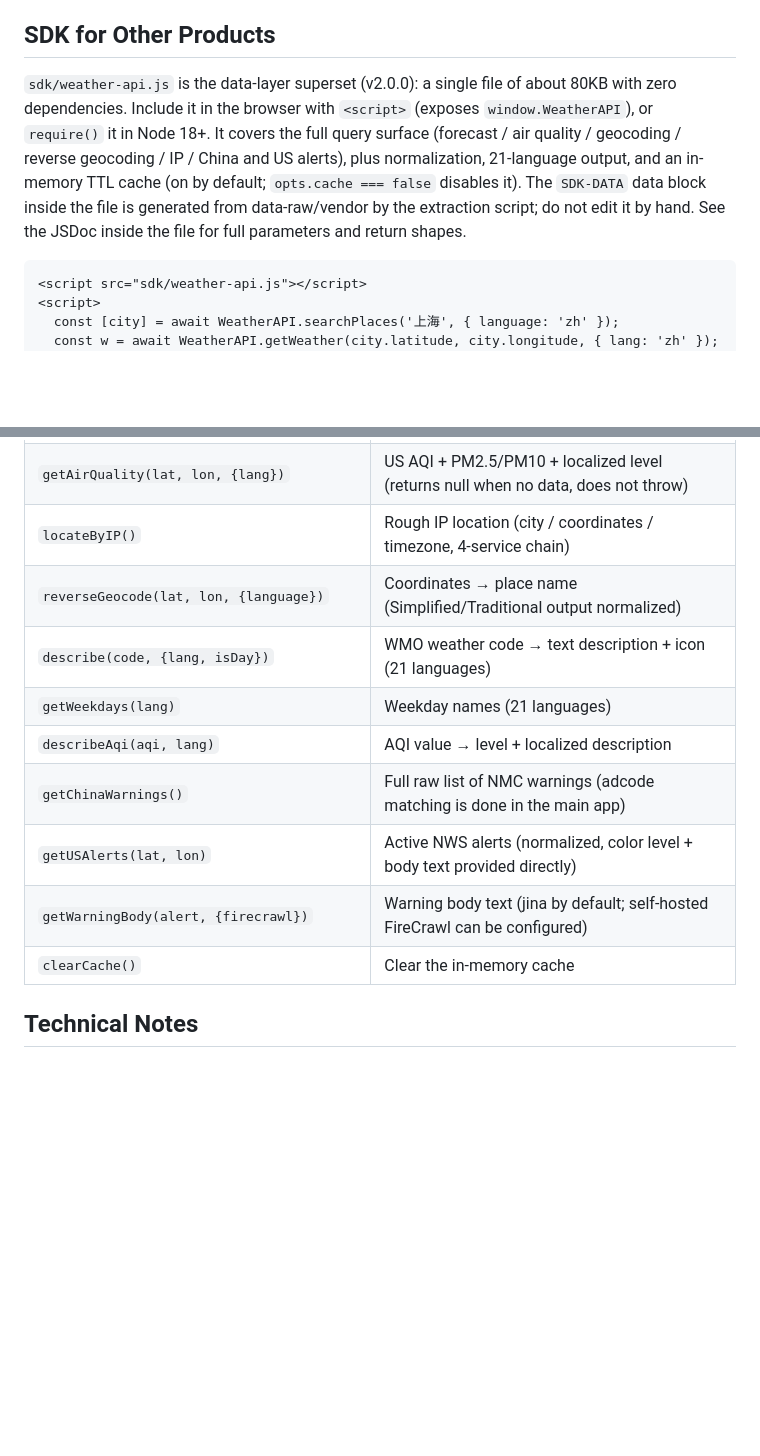
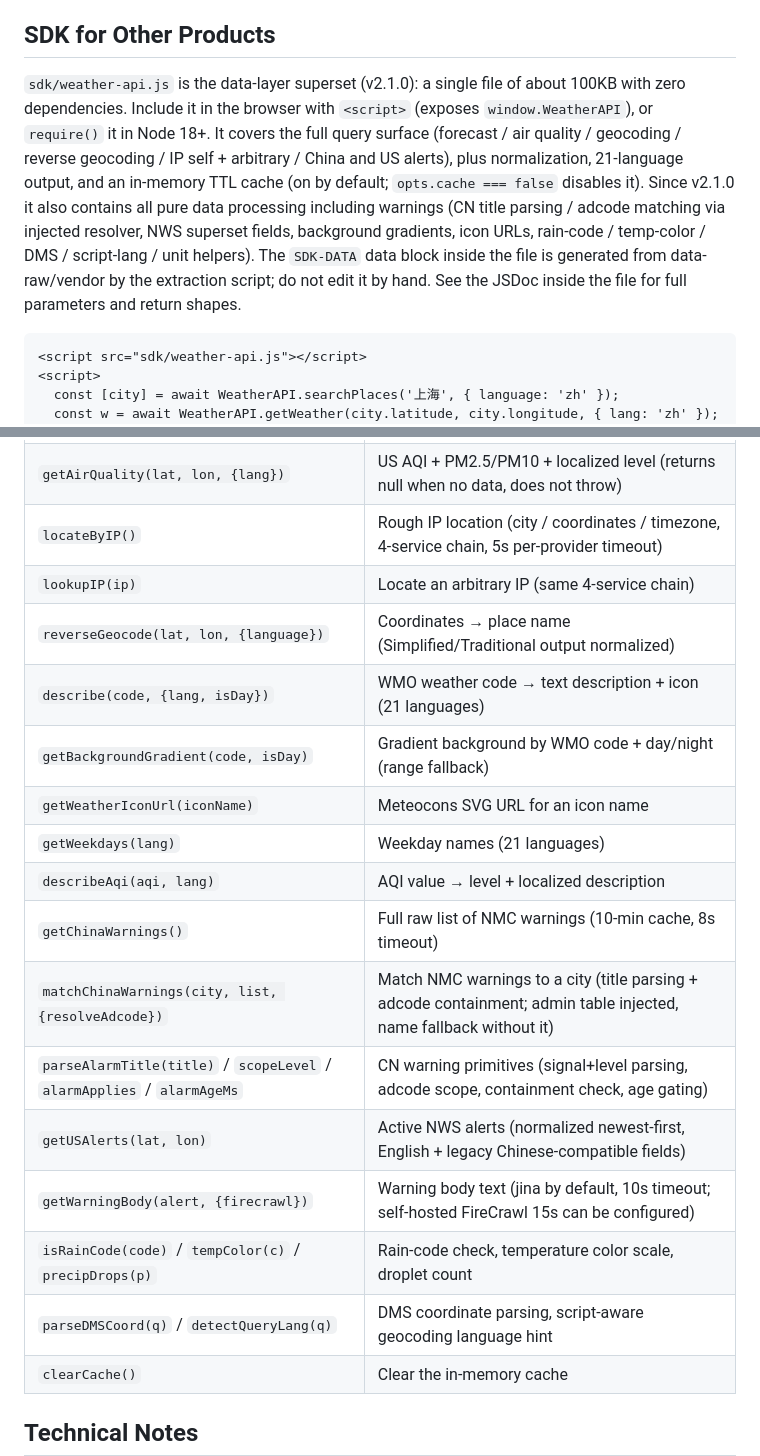
Before and after one commit to sitaoo/weather-web, a Markdown page: README.md, 2 parts joined by grey strips. Drawn GitHub-style; blank space fills up the shorter version.

Commit message:
docs: sync SDK v2.1.0 data-superset docs (warnings matching in SDK)

````diff
--- a/README.md
+++ b/README.md
@@ -52,7 +52,7 @@ Attribution requirement: keep "Weather data by Open-Meteo.com" visible in the in
 
 ## SDK for Other Products
 
-`sdk/weather-api.js` is the data-layer superset (v2.0.0): a single file of about 80KB with zero dependencies. Include it in the browser with `<script>` (exposes `window.WeatherAPI`), or `require()` it in Node 18+. It covers the full query surface (forecast / air quality / geocoding / reverse geocoding / IP / China and US alerts), plus normalization, 21-language output, and an in-memory TTL cache (on by default; `opts.cache === false` disables it). The `SDK-DATA` data block inside the file is generated from data-raw/vendor by the extraction script; do not edit it by hand. See the JSDoc inside the file for full parameters and return shapes.
+`sdk/weather-api.js` is the data-layer superset (v2.1.0): a single file of about 100KB with zero dependencies. Include it in the browser with `<script>` (exposes `window.WeatherAPI`), or `require()` it in Node 18+. It covers the full query surface (forecast / air quality / geocoding / reverse geocoding / IP self + arbitrary / China and US alerts), plus normalization, 21-language output, and an in-memory TTL cache (on by default; `opts.cache === false` disables it). Since v2.1.0 it also contains all pure data processing including warnings (CN title parsing / adcode matching via injected resolver, NWS superset fields, background gradients, icon URLs, rain-code / temp-color / DMS / script-lang / unit helpers). The `SDK-DATA` data block inside the file is generated from data-raw/vendor by the extraction script; do not edit it by hand. See the JSDoc inside the file for full parameters and return shapes.
 
 ```html
 <script src="sdk/weather-api.js"></script>
@@ -69,14 +69,21 @@ Attribution requirement: keep "Weather data by Open-Meteo.com" visible in the in
 | `getPlace(id, {language})` | Fetch a place exactly by id (used to re-fetch display names when switching language) |
 | `getWeather(lat, lon, {unit, lang, timezone, forecastDays, pastDays})` | Current + hourly + forecast (21-language descriptions, icon URLs included) |
 | `getAirQuality(lat, lon, {lang})` | US AQI + PM2.5/PM10 + localized level (returns null when no data, does not throw) |
-| `locateByIP()` | Rough IP location (city / coordinates / timezone, 4-service chain) |
+| `locateByIP()` | Rough IP location (city / coordinates / timezone, 4-service chain, 5s per-provider timeout) |
+| `lookupIP(ip)` | Locate an arbitrary IP (same 4-service chain) |
 | `reverseGeocode(lat, lon, {language})` | Coordinates → place name (Simplified/Traditional output normalized) |
 | `describe(code, {lang, isDay})` | WMO weather code → text description + icon (21 languages) |
+| `getBackgroundGradient(code, isDay)` | Gradient background by WMO code + day/night (range fallback) |
+| `getWeatherIconUrl(iconName)` | Meteocons SVG URL for an icon name |
 | `getWeekdays(lang)` | Weekday names (21 languages) |
 | `describeAqi(aqi, lang)` | AQI value → level + localized description |
-| `getChinaWarnings()` | Full raw list of NMC warnings (adcode matching is done in the main app) |
-| `getUSAlerts(lat, lon)` | Active NWS alerts (normalized, color level + body text provided directly) |
-| `getWarningBody(alert, {firecrawl})` | Warning body text (jina by default; self-hosted FireCrawl can be configured) |
+| `getChinaWarnings()` | Full raw list of NMC warnings (10-min cache, 8s timeout) |
+| `matchChinaWarnings(city, list, {resolveAdcode})` | Match NMC warnings to a city (title parsing + adcode containment; admin table injected, name fallback without it) |
+| `parseAlarmTitle(title)` / `scopeLevel` / `alarmApplies` / `alarmAgeMs` | CN warning primitives (signal+level parsing, adcode scope, containment check, age gating) |
+| `getUSAlerts(lat, lon)` | Active NWS alerts (normalized newest-first, English + legacy Chinese-compatible fields) |
+| `getWarningBody(alert, {firecrawl})` | Warning body text (jina by default, 10s timeout; self-hosted FireCrawl 15s can be configured) |
+| `isRainCode(code)` / `tempColor(c)` / `precipDrops(p)` | Rain-code check, temperature color scale, droplet count |
+| `parseDMSCoord(q)` / `detectQueryLang(q)` | DMS coordinate parsing, script-aware geocoding language hint |
 | `clearCache()` | Clear the in-memory cache |
 
 ## Technical Notes
````
Also changed, not shown: README.zh-CN.md (+12 -5 lines), TECHNICAL.md (+5 -3 lines).
